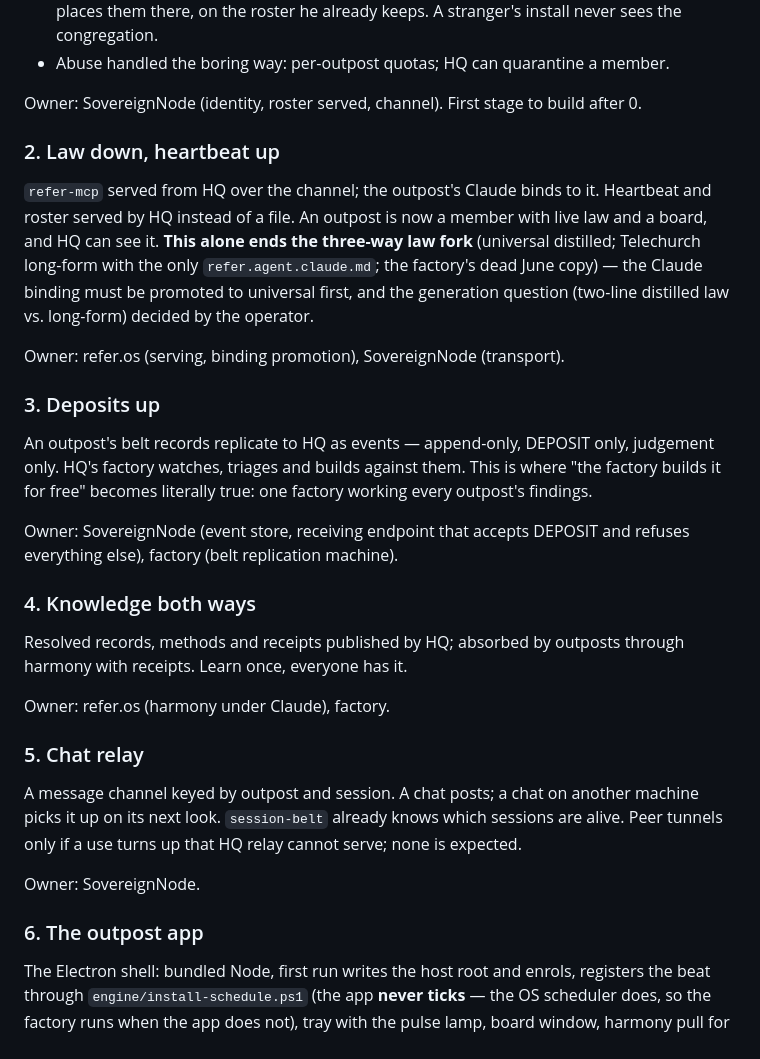
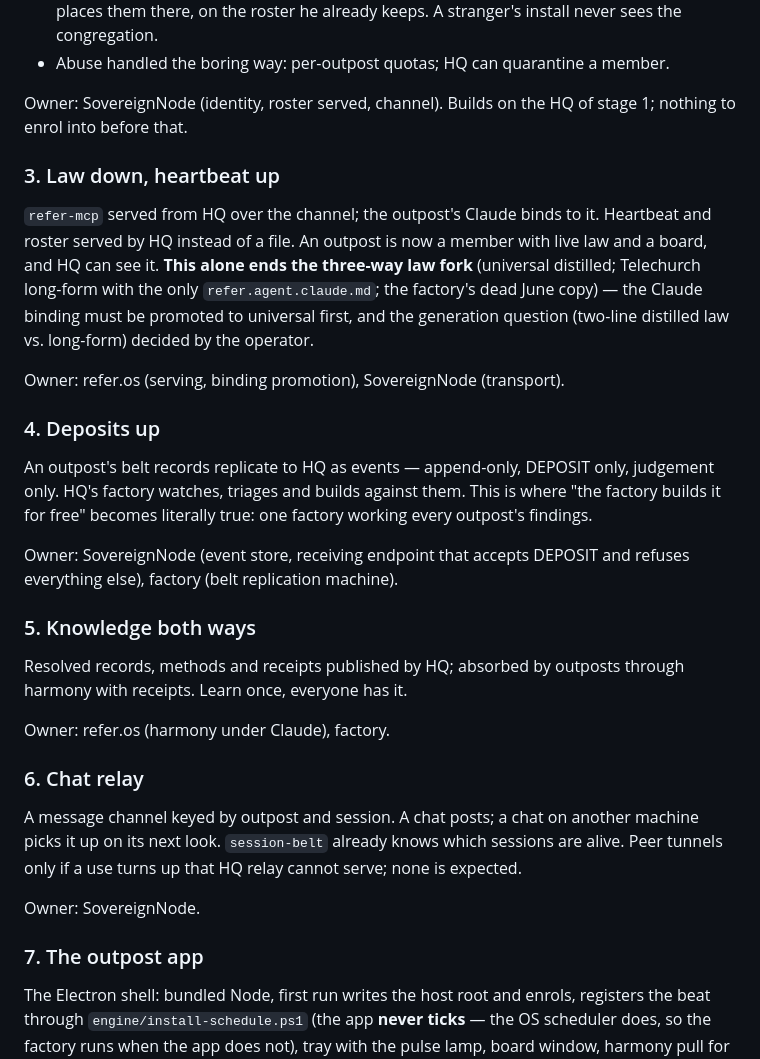
Before and after one commit to lightedcandle/refer-script-factory, a Markdown page: docs/PLAN-REFER-FAMILY-001.md, the part around one of its changes. GitHub-like rendering.

```diff
--- a/docs/PLAN-REFER-FAMILY-001.md
+++ b/docs/PLAN-REFER-FAMILY-001.md
@@ -136,10 +182,10 @@ e2e-bridge (map shape). Ready to start now; needs nothing decided.
 - Abuse handled the boring way: per-outpost quotas; HQ can quarantine a
   member.
 
-Owner: SovereignNode (identity, roster served, channel). First stage to build
-after 0.
+Owner: SovereignNode (identity, roster served, channel). Builds on the HQ of
+stage 1; nothing to enrol into before that.
 
-### 2. Law down, heartbeat up
+### 3. Law down, heartbeat up
 
 `refer-mcp` served from HQ over the channel; the outpost's Claude binds to
 it. Heartbeat and roster served by HQ instead of a file. An outpost is now a
@@ -151,7 +197,7 @@ distilled law vs. long-form) decided by the operator.
 
 Owner: refer.os (serving, binding promotion), SovereignNode (transport).
 
-### 3. Deposits up
+### 4. Deposits up
 
 An outpost's belt records replicate to HQ as events — append-only, DEPOSIT
 only, judgement only. HQ's factory watches, triages and builds against them.
@@ -161,14 +207,14 @@ factory working every outpost's findings.
 Owner: SovereignNode (event store, receiving endpoint that accepts DEPOSIT and
 refuses everything else), factory (belt replication machine).
 
-### 4. Knowledge both ways
+### 5. Knowledge both ways
 
 Resolved records, methods and receipts published by HQ; absorbed by outposts
 through harmony with receipts. Learn once, everyone has it.
 
 Owner: refer.os (harmony under Claude), factory.
 
-### 5. Chat relay
+### 6. Chat relay
 
 A message channel keyed by outpost and session. A chat posts; a chat on
 another machine picks it up on its next look. `session-belt` already knows
@@ -177,7 +223,7 @@ cannot serve; none is expected.
 
 Owner: SovereignNode.
 
-### 6. The outpost app
+### 7. The outpost app
 
 The Electron shell: bundled Node, first run writes the host root and enrols,
 registers the beat through `engine/install-schedule.ps1` (the app **never
```
Also changed, not shown: other parts of docs/PLAN-REFER-FAMILY-001.md (+48 -2 lines), .claude/agent-context/shelf.md (+5 -3 lines).
